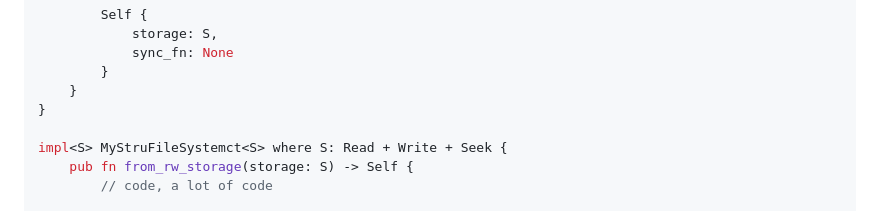
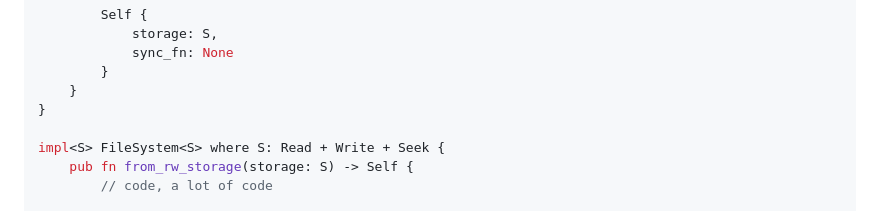
Before and after one commit to Oakchris1955/oakchris1955.eu, a Markdown page: content/posts/bypassing_specialization.md, the part around the change. GitHub-like rendering.

Commit message:
fix: typo in article

```diff
--- a/content/posts/bypassing_specialization.md
+++ b/content/posts/bypassing_specialization.md
@@ -145,7 +145,7 @@ impl<S> FileSystem<S> where S: Read + Seek {
     }
 }
 
-impl<S> MyStruFileSystemct<S> where S: Read + Write + Seek {
+impl<S> FileSystem<S> where S: Read + Write + Seek {
     pub fn from_rw_storage(storage: S) -> Self {
         // code, a lot of code
 
```
